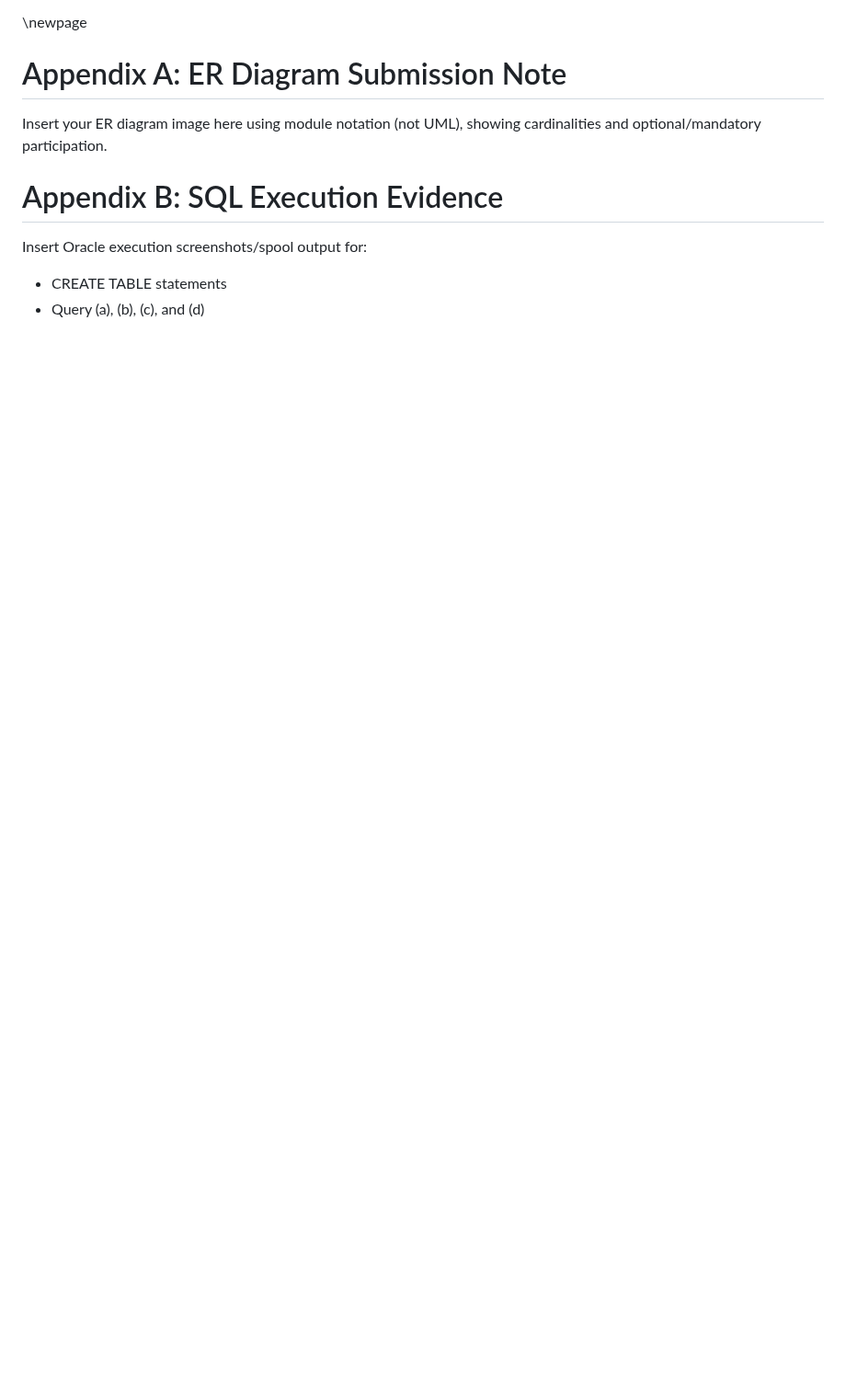
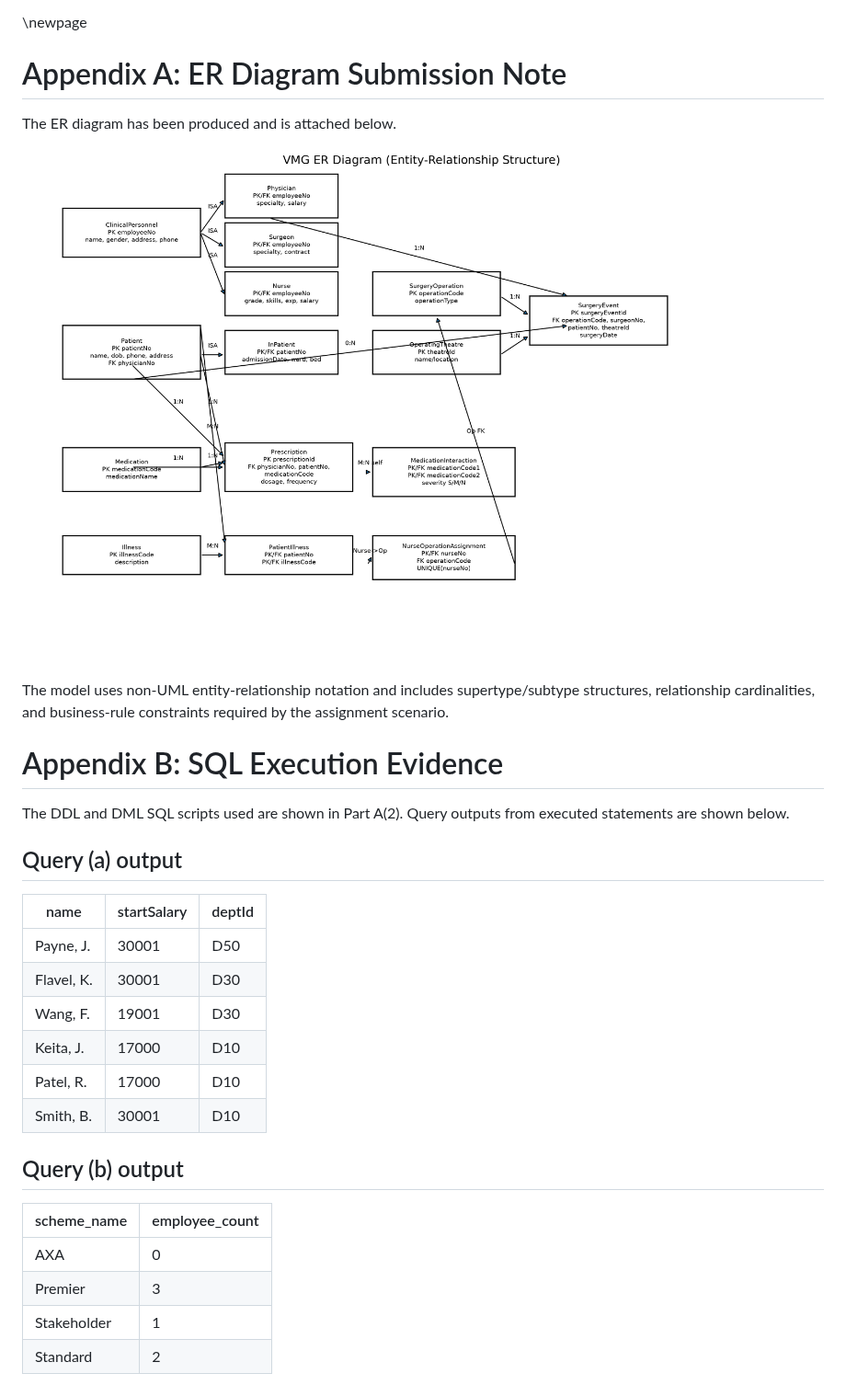
Before and after one commit to harsh-kaushikk/dxsa, a Markdown page: 7007SCN_Assignment_Submission.md, the part around one of its changes. Shown at 92% size. Drawn GitHub-style; pictures changed too: assets/vmg_er_diagram.png (added); blank space fills up the shorter version.

Commit message:
Add generated ER diagram and executed SQL outputs to appendices
Co-authored-by: Harsh Kaushik <harsh-kaushikk@users.noreply.github.com>

```diff
--- a/7007SCN_Assignment_Submission.md
+++ b/7007SCN_Assignment_Submission.md
@@ -513,10 +513,33 @@ Tushman, M. L., & O’Reilly, C. A. (1996). Ambidextrous organizations. *Califor
 
 # Appendix A: ER Diagram Submission Note
 
-Insert your ER diagram image here using module notation (not UML), showing cardinalities and optional/mandatory participation.
+The ER diagram has been produced and is attached below.
+
+![VMG ER Diagram](assets/vmg_er_diagram.png)
+
+The model uses non-UML entity-relationship notation and includes supertype/subtype structures, relationship cardinalities, and business-rule constraints required by the assignment scenario.
 
 # Appendix B: SQL Execution Evidence
 
-Insert Oracle execution screenshots/spool output for:
-- CREATE TABLE statements
-- Query (a), (b), (c), and (d)
+The DDL and DML SQL scripts used are shown in Part A(2). Query outputs from executed statements are shown below.
+
+## Query (a) output
+
+| name       |   startSalary | deptId   |
+|------------|---------------|----------|
+| Payne, J.  |         30001 | D50      |
+| Flavel, K. |         30001 | D30      |
+| Wang, F.   |         19001 | D30      |
+| Keita, J.  |         17000 | D10      |
+| Patel, R.  |         17000 | D10      |
+| Smith, B.  |         30001 | D10      |
+
+## Query (b) output
+
+| scheme_name   |   employee_count |
+|---------------|------------------|
+| AXA           |                0 |
+| Premier       |                3 |
+| Stakeholder   |                1 |
+| Standard      |                2 |
+
```
Also changed, not shown: other parts of 7007SCN_Assignment_Submission.md (+16 -0 lines), assets/sql_outputs.md (added, +32 -0 lines).
